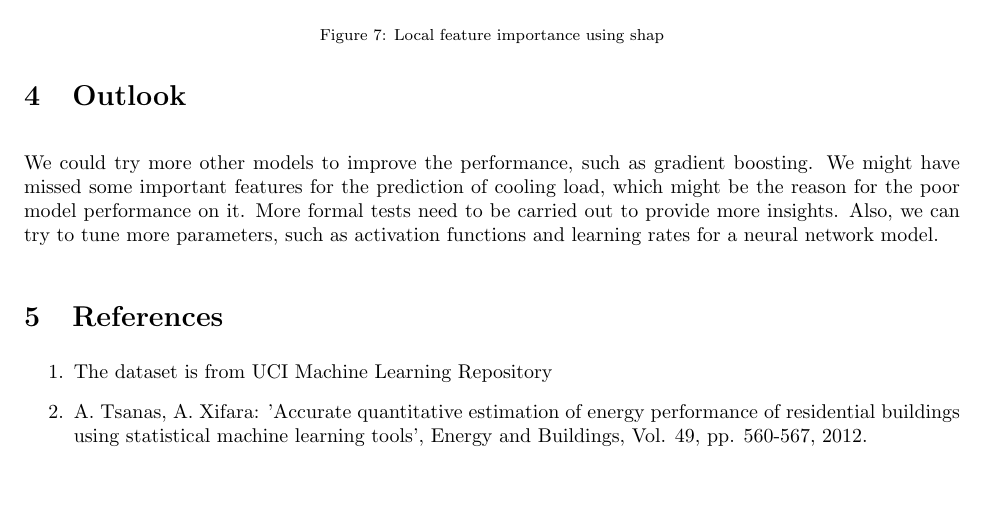
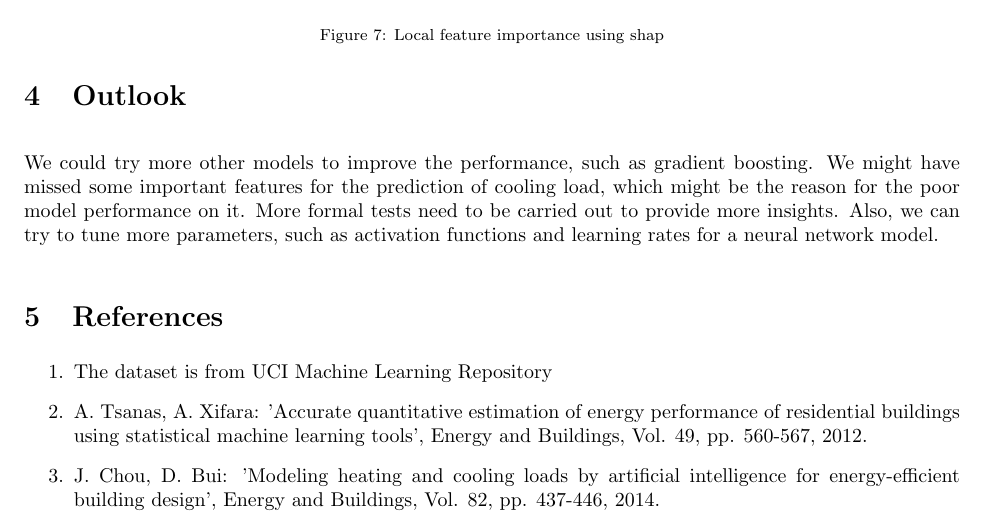
Before and after one commit to cengc13/DATA1030_final_project, a LaTeX document (reports/final_report/final_report.tex): part of page 8 of 8, cut so that both start at the same text, the shorter picture padded with empty space. Compiled offline with pdfLaTeX.

Commit message:
add a new reference

```diff
--- a/reports/final_report/final_report.tex
+++ b/reports/final_report/final_report.tex
@@ -285,4 +285,5 @@ We could try more other models to improve the performance, such as gradient boos
 \begin{enumerate}
 \item[1.] The dataset is from \href{https://archive.ics.uci.edu/ml/datasets/Energy+efficiency}{UCI Machine Learning Repository}
 \item[2.] A. Tsanas, A. Xifara: 'Accurate quantitative estimation of energy performance of residential buildings using statistical machine learning tools', Energy and Buildings, Vol. 49, pp. 560-567, 2012.
+\item[3.] J. Chou, D. Bui: 'Modeling heating and cooling loads by artificial intelligence for energy-efficient building design', Energy and Buildings, Vol. 82, pp. 437-446, 2014.
 \end{document}
```
Also changed, not shown: reports/final_report/final_report.pdf, 1 other file.
